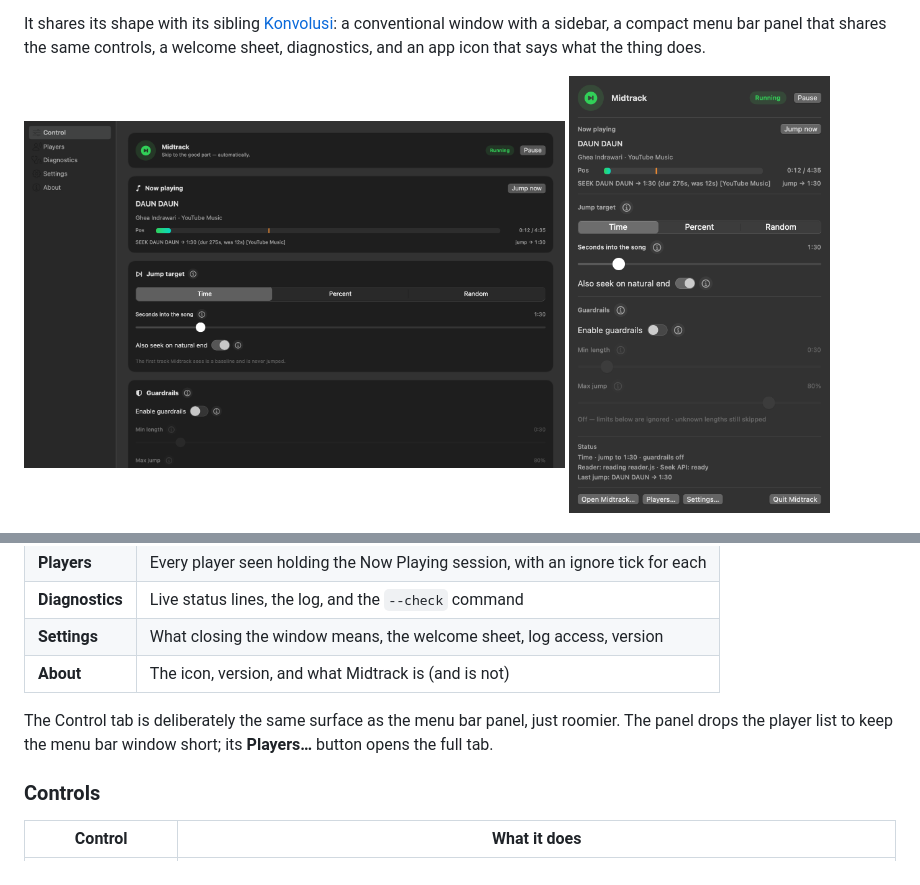
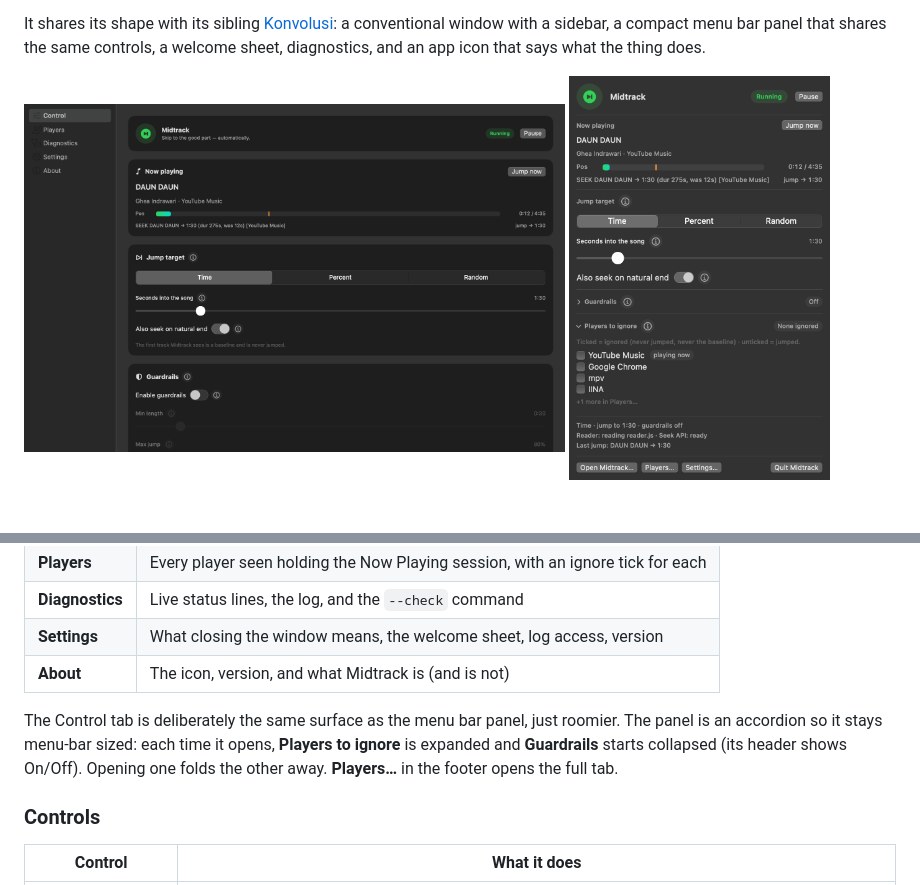
Before and after one commit to xaepudin/midtrack-macos, a Markdown page: README.md, 2 parts joined by grey strips. GitHub-like rendering; pictures changed too: docs/midtrack-panel.png.

```diff
--- a/README.md
+++ b/README.md
@@ -51,8 +51,10 @@ jump.
 | **About** | The icon, version, and what Midtrack is (and is not) |
 
 The Control tab is deliberately the same surface as the menu bar panel, just
-roomier. The panel drops the player list to keep the menu bar window short; its
-**Players…** button opens the full tab.
+roomier. The panel is an accordion so it stays menu-bar sized: each time it
+opens, **Players to ignore** is expanded and **Guardrails** starts collapsed (its
+header shows On/Off). Opening one folds the other away. **Players…** in the
+footer opens the full tab.
 
 ### Controls
 
```
Also changed, not shown: other parts of README.md (+20 -1 lines), CHANGELOG.md (+5 -1 lines), docs/midtrack-players.png (added), 3 other files.
